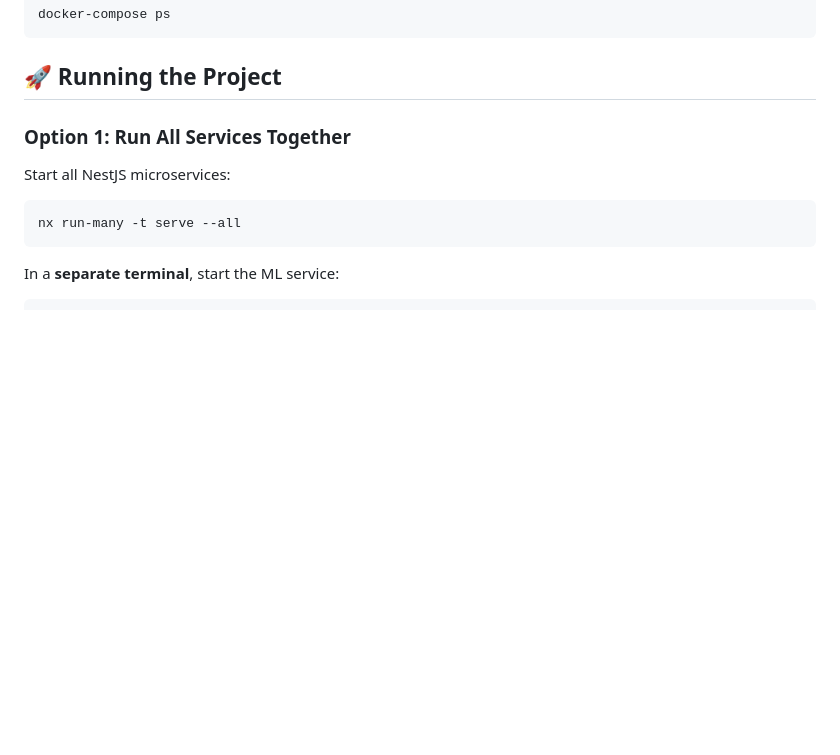
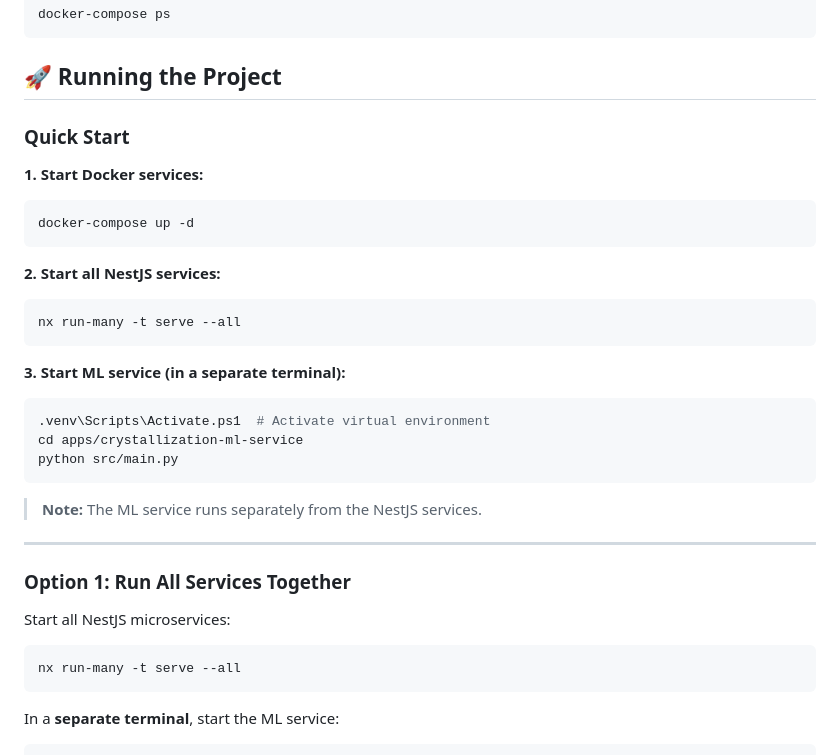
Before and after one commit to CodeMind-s/Final-Year-Research-25-26J-431, a Markdown page: README.md, the part around the change. Drawn GitHub-style; blank space fills up the shorter version.

Commit message:
docs: revise project documentation in README

````diff
--- a/README.md
+++ b/README.md
@@ -136,6 +136,29 @@ docker-compose ps
 ```
 
 ## 🚀 Running the Project
+
+### Quick Start
+
+**1. Start Docker services:**
+```bash
+docker-compose up -d
+```
+
+**2. Start all NestJS services:**
+```bash
+nx run-many -t serve --all
+```
+
+**3. Start ML service (in a separate terminal):**
+```bash
+.venv\Scripts\Activate.ps1  # Activate virtual environment
+cd apps/crystallization-ml-service
+python src/main.py
+```
+
+> **Note:** The ML service runs separately from the NestJS services.
+
+---
 
 ### Option 1: Run All Services Together
 
````
